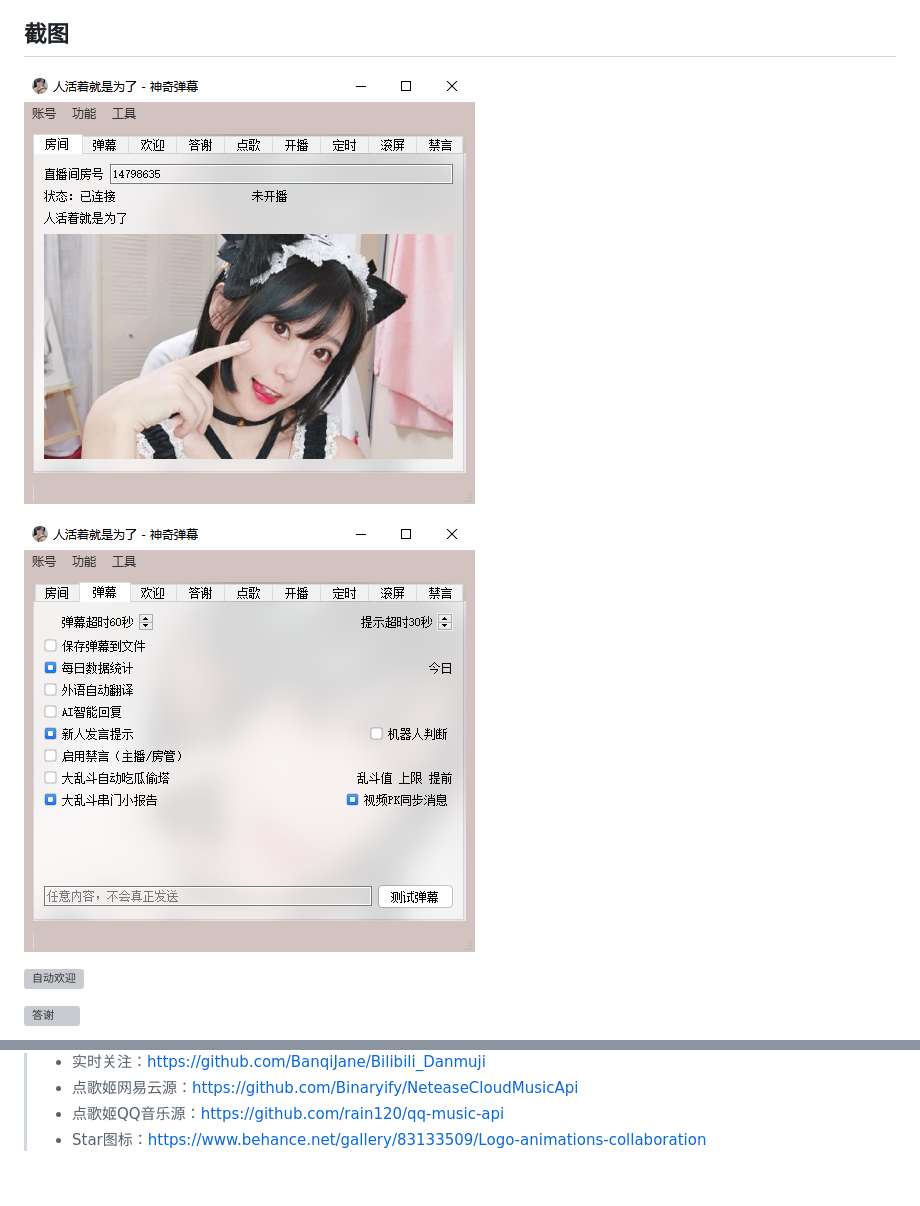
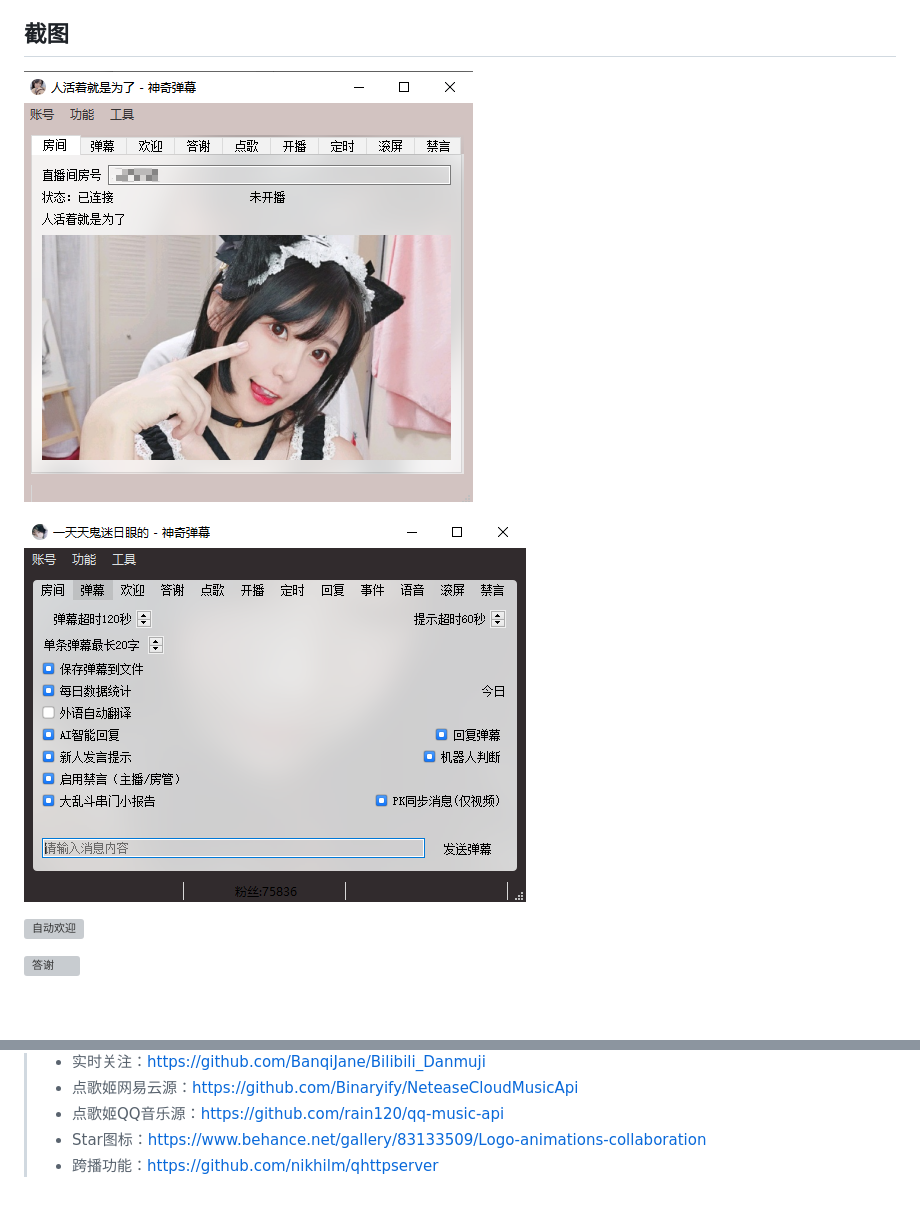
Before and after one commit to iwxyi/Bilibili-MagicalDanmaku, a Markdown page: README.md, 2 parts joined by grey strips. Drawn GitHub-style; pictures changed too: pictures/screenshot1.png, pictures/screenshot2.png; blank space fills up the shorter version; grey boxes are pictures that could not be loaded.

```diff
--- a/README.md
+++ b/README.md
@@ -692,3 +692,4 @@ PK_BATTLE_START
 > - 点歌姬网易云源：https://github.com/Binaryify/NeteaseCloudMusicApi
 > - 点歌姬QQ音乐源：https://github.com/rain120/qq-music-api
 > - Star图标：https://www.behance.net/gallery/83133509/Logo-animations-collaboration
+> - 跨播功能：https://github.com/nikhilm/qhttpserver
```
Also changed, not shown: 3 other files.
